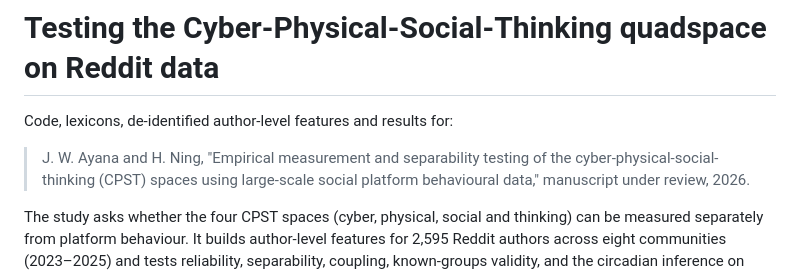
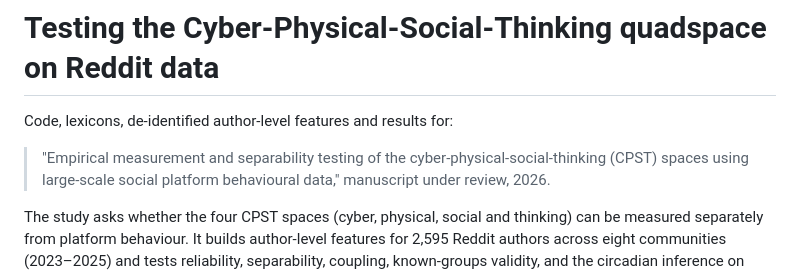
Before and after one commit to WakumaAyanaJifar/CPST-testing-on-reddit-data, a Markdown page: README.md, the part around the change. Rendered like a GitHub page.

```diff
--- a/README.md
+++ b/README.md
@@ -2,7 +2,7 @@
 
 Code, lexicons, de-identified author-level features and results for:
 
-> J. W. Ayana and H. Ning, "Empirical measurement and separability testing of
+> "Empirical measurement and separability testing of
 the cyber-physical-social-thinking (CPST) spaces
 using large-scale social platform behavioural data," manuscript under review, 2026.
 
```
